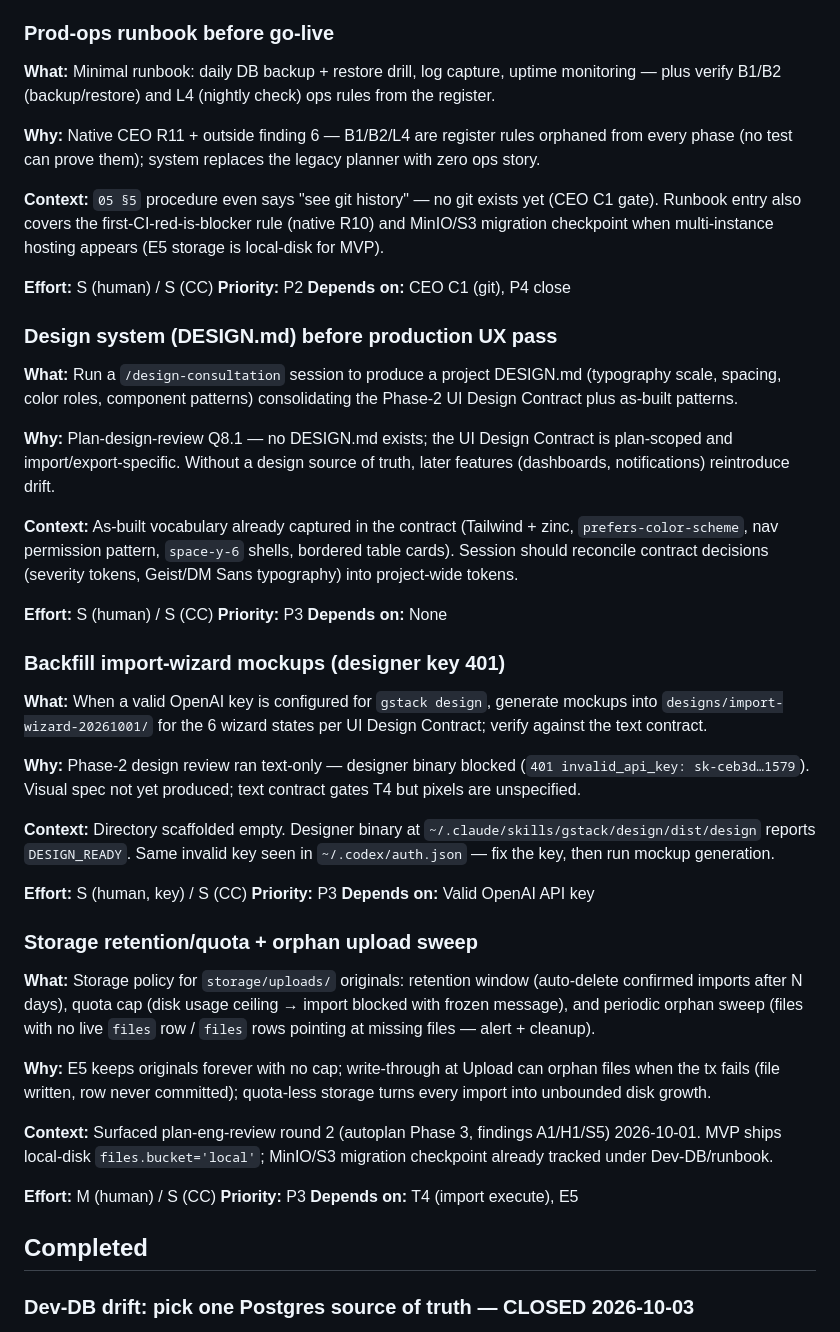
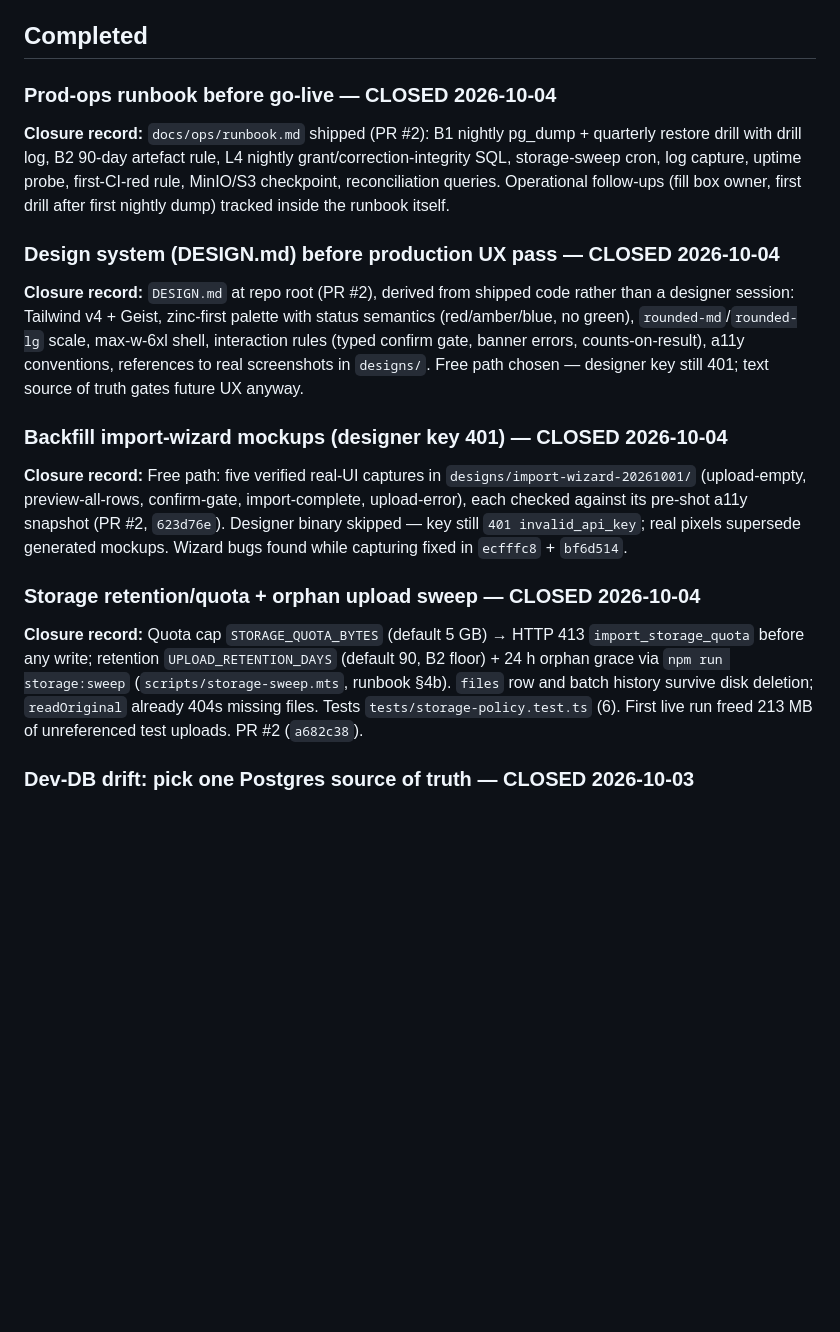
Before and after one commit to Ayyankhan101/fanela-planner, a Markdown page: TODOS.md, the part around the change. Rendered like a GitHub page; blank space fills up the shorter version.

Commit message:
docs(todos): close four gates — runbook, DESIGN.md, wizard mockups, storage policy
Closure records reference PR #2 artifacts (docs/ops/runbook.md,
DESIGN.md, designs/import-wizard-20261001/, storage sweep + quota).
Open gates now all human-only: C3 legacy dry-run, C5 operator demo,
C6 rule tagging, cutover sign-off.

```diff
--- a/TODOS.md
+++ b/TODOS.md
@@ -64,55 +64,24 @@ Open items discovered during development. Checked = done.
 - **Shutdown owner:** client (stop legacy entry, read-only archive export kept ≥90 days per B2).
 - **Rollback:** legacy stays read-only-able until 5 working days post-shutdown; any failed daily reconciliation for 2 consecutive days reopens dual entry.
 
-### Prod-ops runbook before go-live
+## Completed
 
-**What:** Minimal runbook: daily DB backup + restore drill, log capture, uptime monitoring — plus verify B1/B2 (backup/restore) and L4 (nightly check) ops rules from the register.
+### Prod-ops runbook before go-live — CLOSED 2026-10-04
 
-**Why:** Native CEO R11 + outside finding 6 — B1/B2/L4 are register rules orphaned from every phase (no test can prove them); system replaces the legacy planner with zero ops story.
+**Closure record:** `docs/ops/runbook.md` shipped (PR #2): B1 nightly pg_dump + quarterly restore drill with drill log, B2 90-day artefact rule, L4 nightly grant/correction-integrity SQL, storage-sweep cron, log capture, uptime probe, first-CI-red rule, MinIO/S3 checkpoint, reconciliation queries. Operational follow-ups (fill box owner, first drill after first nightly dump) tracked inside the runbook itself.
 
-**Context:** `05 §5` procedure even says "see git history" — no git exists yet (CEO C1 gate). Runbook entry also covers the first-CI-red-is-blocker rule (native R10) and MinIO/S3 migration checkpoint when multi-instance hosting appears (E5 storage is local-disk for MVP).
+### Design system (DESIGN.md) before production UX pass — CLOSED 2026-10-04
 
-**Effort:** S (human) / S (CC)
-**Priority:** P2
-**Depends on:** CEO C1 (git), P4 close
+**Closure record:** `DESIGN.md` at repo root (PR #2), derived from shipped code rather than a designer session: Tailwind v4 + Geist, zinc-first palette with status semantics (red/amber/blue, no green), `rounded-md`/`rounded-lg` scale, max-w-6xl shell, interaction rules (typed confirm gate, banner errors, counts-on-result), a11y conventions, references to real screenshots in `designs/`. Free path chosen — designer key still 401; text source of truth gates future UX anyway.
 
-### Design system (DESIGN.md) before production UX pass
+### Backfill import-wizard mockups (designer key 401) — CLOSED 2026-10-04
 
-**What:** Run a `/design-consultation` session to produce a project DESIGN.md (typography scale, spacing, color roles, component patterns) consolidating the Phase-2 UI Design Contract plus as-built patterns.
+**Closure record:** Free path: five verified real-UI captures in `designs/import-wizard-20261001/` (upload-empty, preview-all-rows, confirm-gate, import-complete, upload-error), each checked against its pre-shot a11y snapshot (PR #2, `623d76e`). Designer binary skipped — key still `401 invalid_api_key`; real pixels supersede generated mockups. Wizard bugs found while capturing fixed in `ecfffc8` + `bf6d514`.
 
-**Why:** Plan-design-review Q8.1 — no DESIGN.md exists; the UI Design Contract is plan-scoped and import/export-specific. Without a design source of truth, later features (dashboards, notifications) reintroduce drift.
+### Storage retention/quota + orphan upload sweep — CLOSED 2026-10-04
 
-**Context:** As-built vocabulary already captured in the contract (Tailwind + zinc, `prefers-color-scheme`, nav permission pattern, `space-y-6` shells, bordered table cards). Session should reconcile contract decisions (severity tokens, Geist/DM Sans typography) into project-wide tokens.
+**Closure record:** Quota cap `STORAGE_QUOTA_BYTES` (default 5 GB) → HTTP 413 `import_storage_quota` before any write; retention `UPLOAD_RETENTION_DAYS` (default 90, B2 floor) + 24 h orphan grace via `npm run storage:sweep` (`scripts/storage-sweep.mts`, runbook §4b). `files` row and batch history survive disk deletion; `readOriginal` already 404s missing files. Tests `tests/storage-policy.test.ts` (6). First live run freed 213 MB of unreferenced test uploads. PR #2 (`a682c38`).
 
-**Effort:** S (human) / S (CC)
-**Priority:** P3
-**Depends on:** None
-
-### Backfill import-wizard mockups (designer key 401)
-
-**What:** When a valid OpenAI key is configured for `gstack design`, generate mockups into `designs/import-wizard-20261001/` for the 6 wizard states per UI Design Contract; verify against the text contract.
-
-**Why:** Phase-2 design review ran text-only — designer binary blocked (`401 invalid_api_key: sk-ceb3d…1579`). Visual spec not yet produced; text contract gates T4 but pixels are unspecified.
-
-**Context:** Directory scaffolded empty. Designer binary at `~/.claude/skills/gstack/design/dist/design` reports `DESIGN_READY`. Same invalid key seen in `~/.codex/auth.json` — fix the key, then run mockup generation.
-
-**Effort:** S (human, key) / S (CC)
-**Priority:** P3
-**Depends on:** Valid OpenAI API key
-
-### Storage retention/quota + orphan upload sweep
-
-**What:** Storage policy for `storage/uploads/` originals: retention window (auto-delete confirmed imports after N days), quota cap (disk usage ceiling → import blocked with frozen message), and periodic orphan sweep (files with no live `files` row / `files` rows pointing at missing files — alert + cleanup).
-
-**Why:** E5 keeps originals forever with no cap; write-through at Upload can orphan files when the tx fails (file written, row never committed); quota-less storage turns every import into unbounded disk growth.
-
-**Context:** Surfaced plan-eng-review round 2 (autoplan Phase 3, findings A1/H1/S5) 2026-10-01. MVP ships local-disk `files.bucket='local'`; MinIO/S3 migration checkpoint already tracked under Dev-DB/runbook.
-
-**Effort:** M (human) / S (CC)
-**Priority:** P3
-**Depends on:** T4 (import execute), E5
-
-## Completed
 
 ### Dev-DB drift: pick one Postgres source of truth — CLOSED 2026-10-03
 
```
